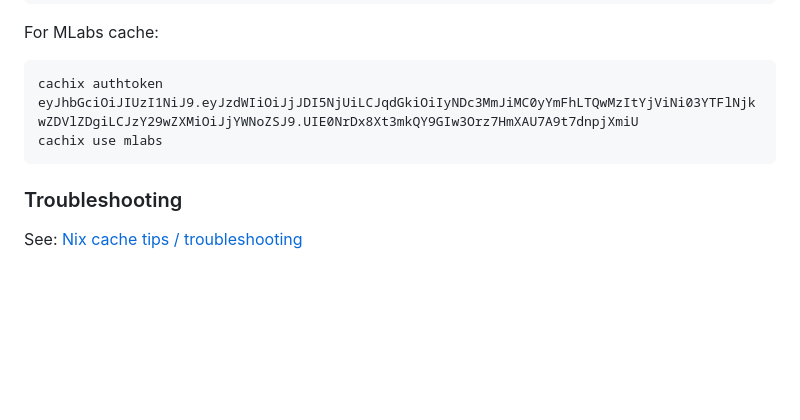
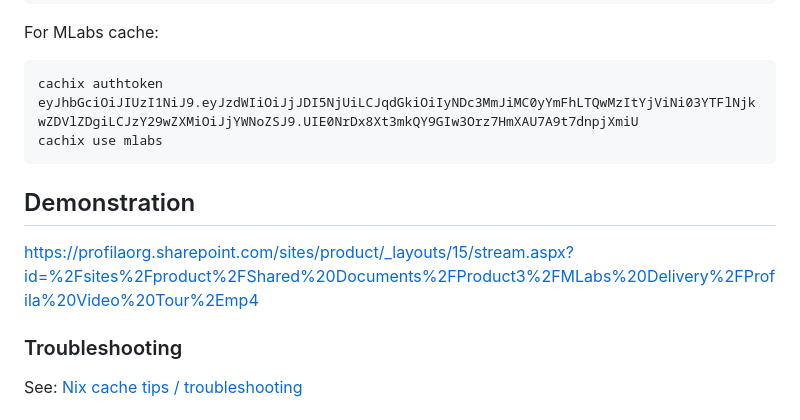
Before and after one commit to Profila/Catalyst, a Markdown page: challenge-fund6/README.md, the part around the change. GitHub-like rendering; blank space fills up the shorter version.

````diff
--- a/challenge-fund6/README.md
+++ b/challenge-fund6/README.md
@@ -59,6 +59,10 @@ cachix authtoken eyJhbGciOiJIUzI1NiJ9.eyJzdWIiOiJjJDI5NjUiLCJqdGkiOiIyNDc3MmJiMC
 cachix use mlabs
 ```
 
+## Demonstration
+
+https://profilaorg.sharepoint.com/sites/product/_layouts/15/stream.aspx?id=%2Fsites%2Fproduct%2FShared%20Documents%2FProduct3%2FMLabs%20Delivery%2FProfila%20Video%20Tour%2Emp4
+
 ### Troubleshooting
 
 See: [Nix cache tips / troubleshooting](https://mlabs.slab.com/posts/mlabs-cachix-key-o6sx2nrm#h89kq-nix-cache-tips-troubleshooting)
````
